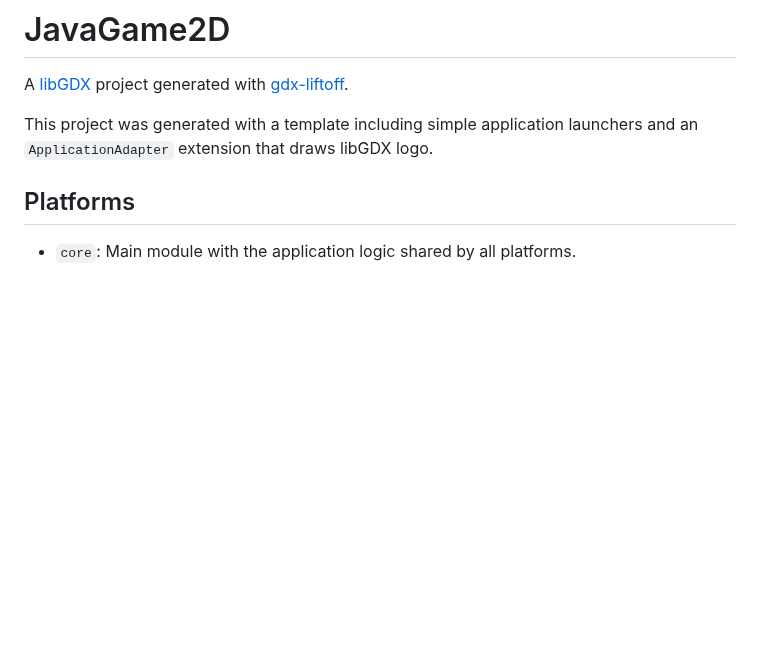
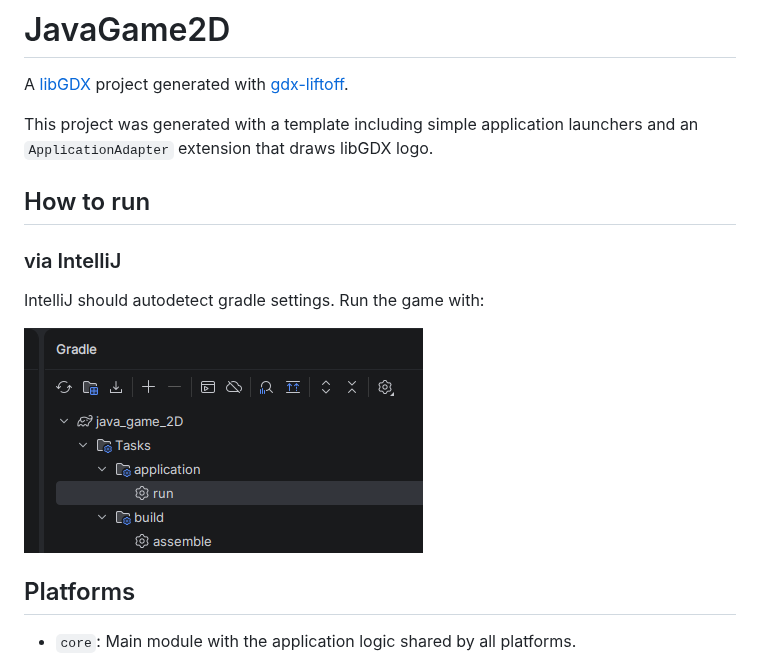
Before and after one commit to bogumil-latuszek/java_game_2D, a Markdown page: README.md, the part around the change. Drawn GitHub-style; pictures changed too: docs/gradle_run.png (added); blank space fills up the shorter version.

Commit message:
updated README: How to run

```diff
--- a/README.md
+++ b/README.md
@@ -3,6 +3,12 @@
 A [libGDX](https://libgdx.com/) project generated with [gdx-liftoff](https://github.com/libgdx/gdx-liftoff).
 
 This project was generated with a template including simple application launchers and an `ApplicationAdapter` extension that draws libGDX logo.
+
+## How to run
+### via IntelliJ
+IntelliJ should autodetect gradle settings. Run the game with:
+
+![run via gradle](docs/gradle_run.png)
 
 ## Platforms
 
```
